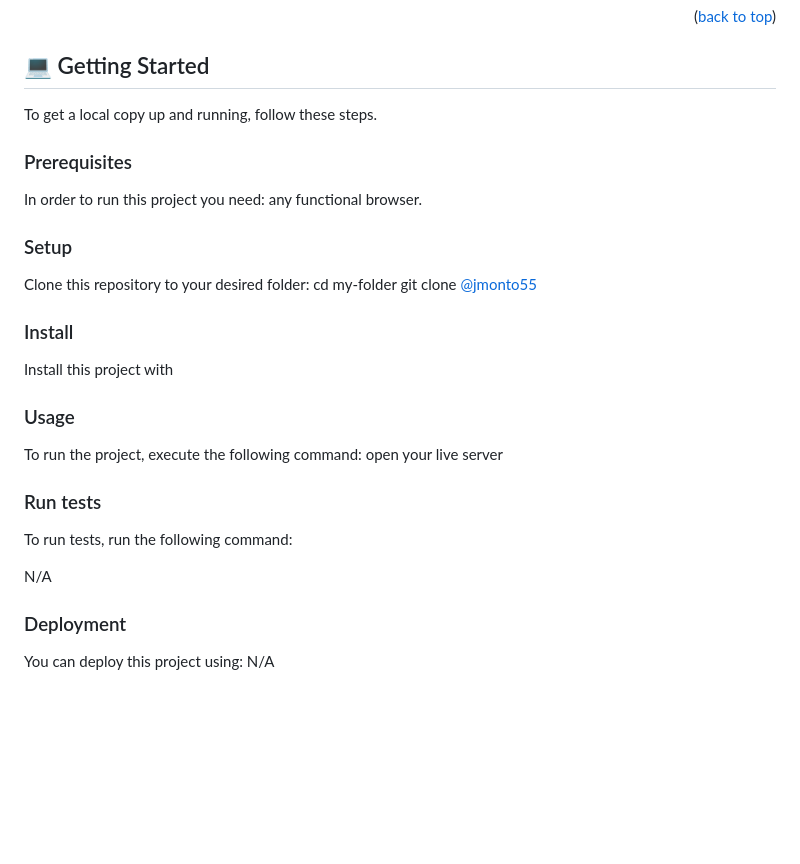
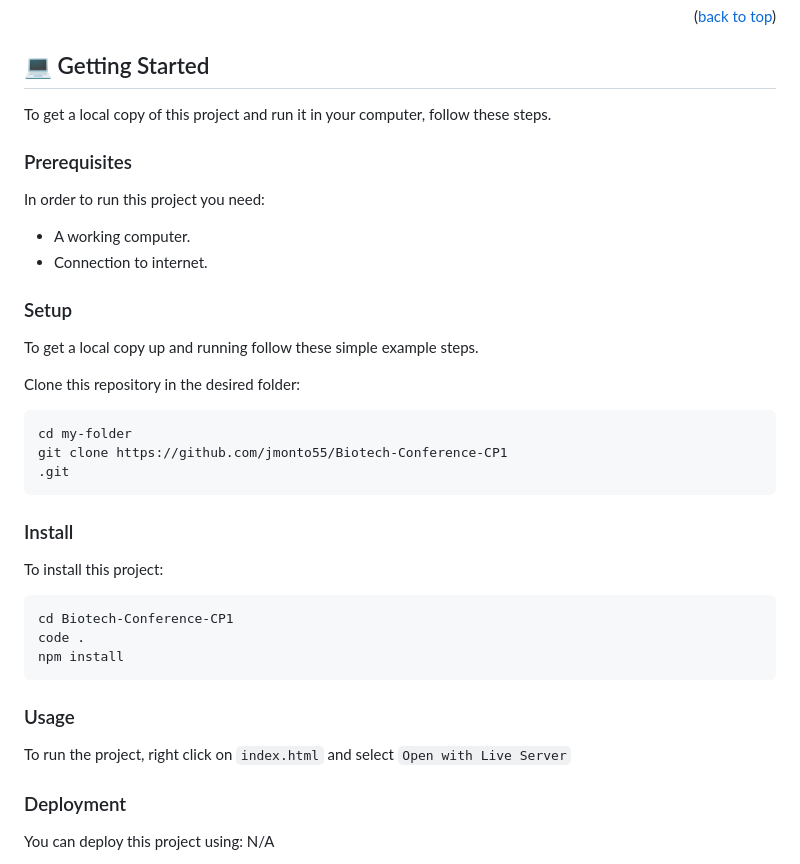
Before and after one commit to jmonto55/Biotech-Conference---CP1, a Markdown page: README.md, the part around the change. Drawn GitHub-style; blank space fills up the shorter version.

````diff
--- a/README.md
+++ b/README.md
@@ -92,31 +92,38 @@ This project is a biotechnology conference web where you can see all the informa
 
 ## 💻 Getting Started <a name="getting-started"></a>
 
-To get a local copy up and running, follow these steps.
+To get a local copy of this project and run it in your computer, follow these steps.
 
 ### Prerequisites
 
-In order to run this project you need: any functional browser.
+In order to run this project you need:
+- A working computer.
+- Connection to internet.
 
 ### Setup
 
-Clone this repository to your desired folder:
-cd my-folder git clone [@jmonto55](https://github.com/jmonto55/Biotech-Conference-CP1.git)
+To get a local copy up and running follow these simple example steps.
+
+Clone this repository in the desired folder:
+```
+cd my-folder
+git clone https://github.com/jmonto55/Biotech-Conference-CP1
+.git
+```
 
 ### Install
 
-Install this project with
+To install this project:
+```
+cd Biotech-Conference-CP1
+code .
+npm install
+```
 
 ### Usage
 
-To run the project, execute the following command:
-open your live server
+To run the project, right click on `index.html` and select `Open with Live Server`
 
-### Run tests
-
-To run tests, run the following command:
-
-N/A
 
 ### Deployment
 
````
